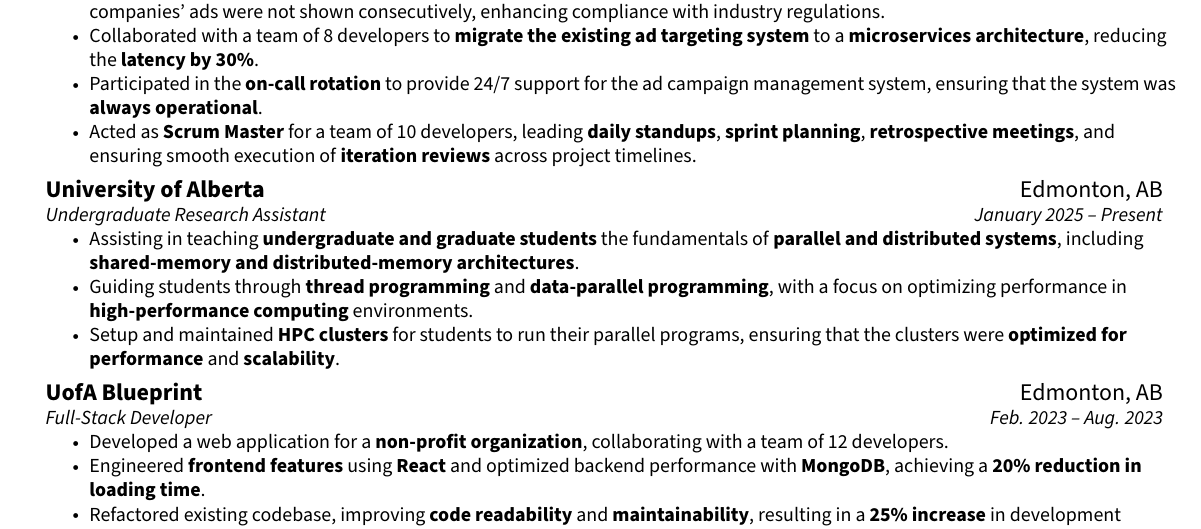
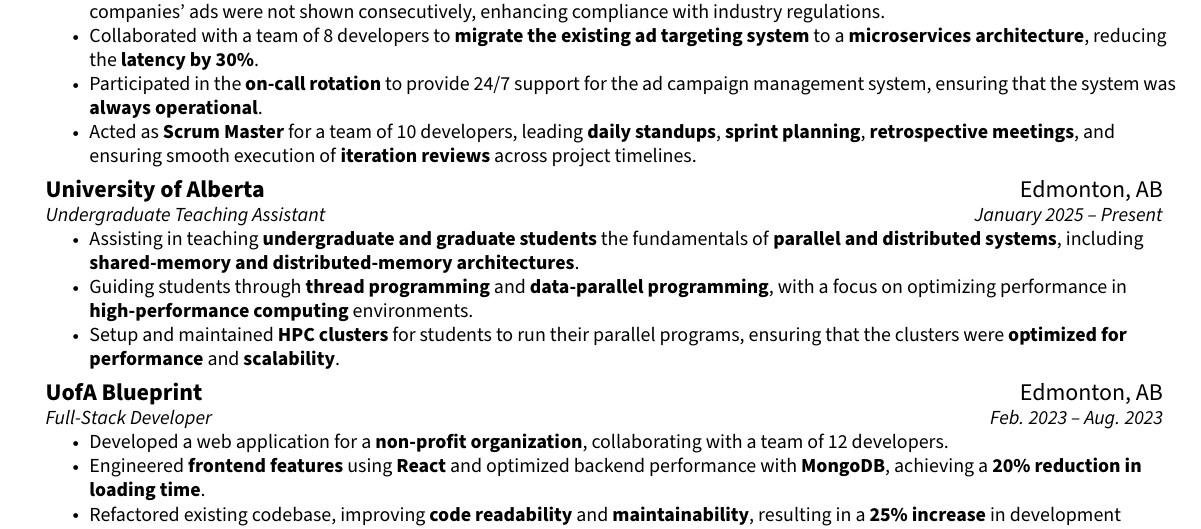
Before and after one commit to manan3172003/resume, a LaTeX CV (resume.tex): part of the page, cut so that both start at the same text. Compiled offline with pdfLaTeX.

Commit message:
fixed typo to switch research assistant to teaching assistant

```diff
--- a/resume.tex
+++ b/resume.tex
@@ -130,7 +130,7 @@
 
       \resumeSubheading
       {\large University of Alberta}{\large Edmonton, AB}
-      {\normalsize{Undergraduate Research Assistant}}{\normalsize{January 2025 -- Present}}
+      {\normalsize{Undergraduate Teaching Assistant}}{\normalsize{January 2025 -- Present}}
       \vspace{1pt}
       \resumeItemListStart
       \resumeItem{Assisting in teaching \textbf{undergraduate and graduate students} the fundamentals of \textbf{parallel and distributed systems}, including \textbf{shared-memory and distributed-memory architectures}.}
```
Also changed, not shown: resume.pdf, 1 other file.
